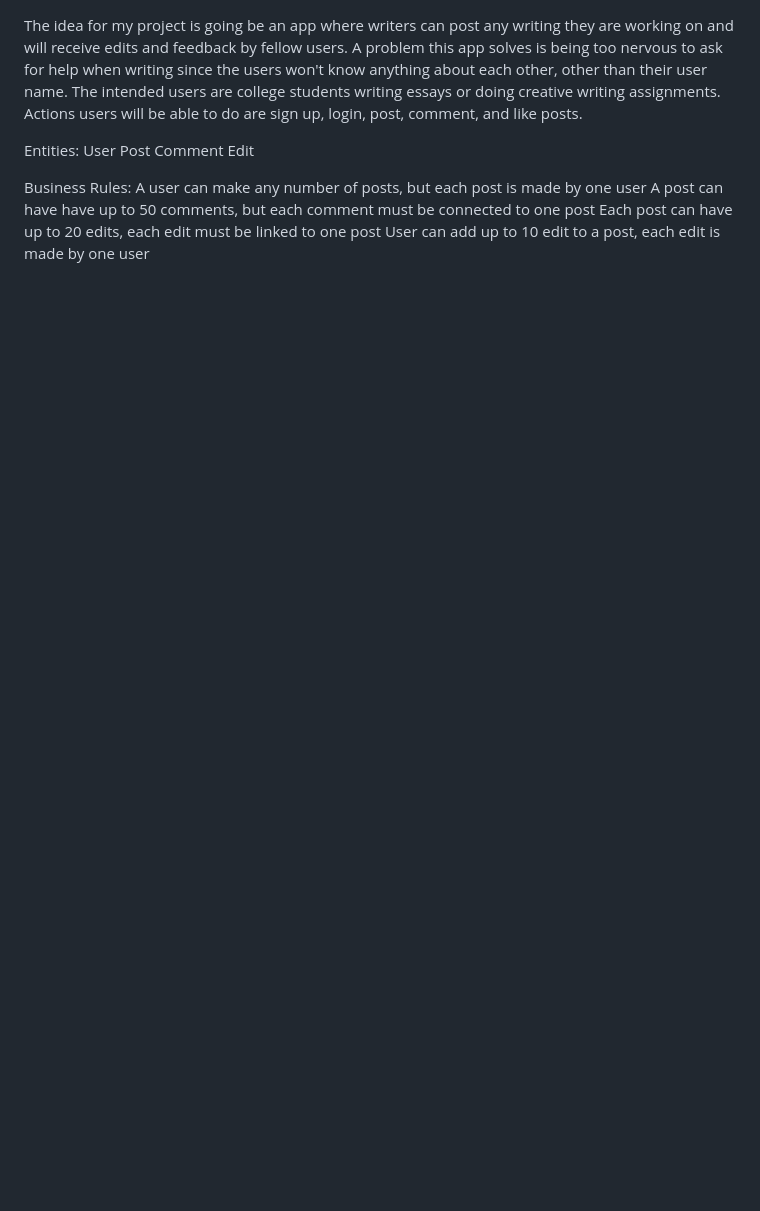
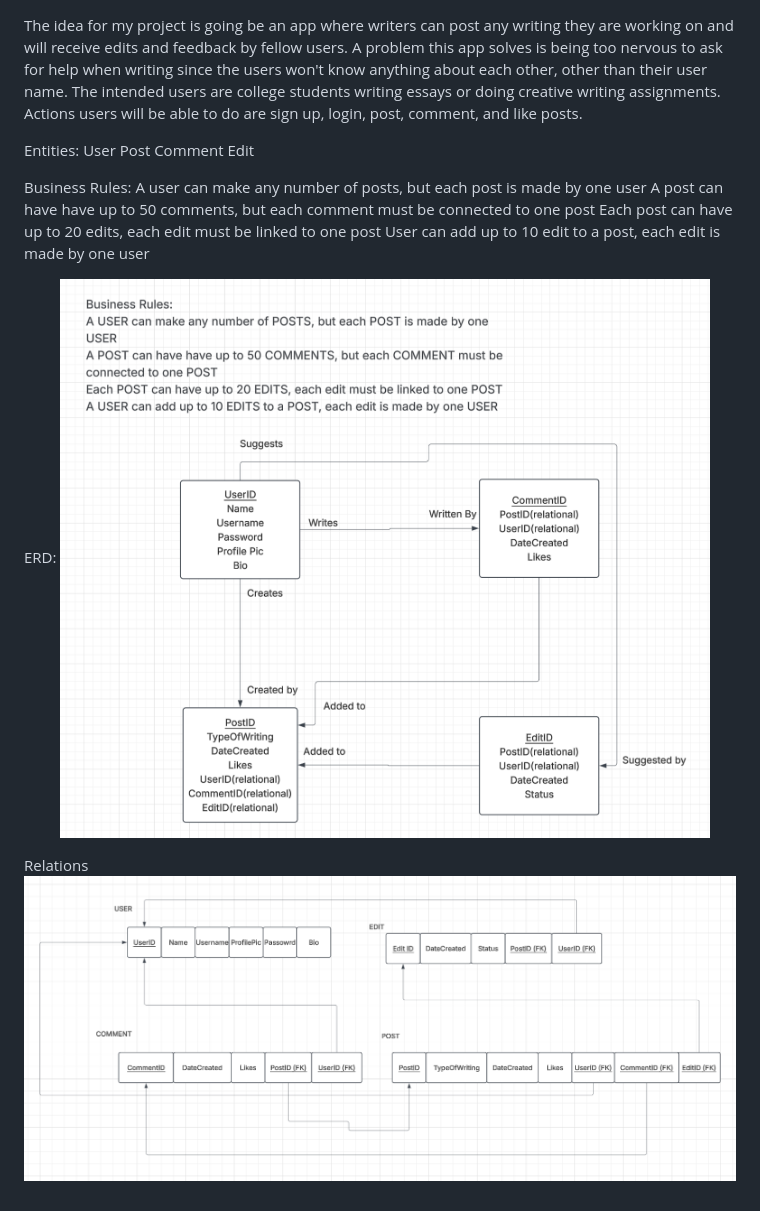
Before and after one commit to descurra/wdbp_writing_website, a Markdown page: README.md, the part around the change. GitHub-like rendering; pictures changed too: images/writing_website_erd.png (added), images/writing_website_relations.png (added); blank space fills up the shorter version.

Commit message:
Adding ERD and relations to README

```diff
--- a/README.md
+++ b/README.md
@@ -11,3 +11,9 @@ Business Rules:
     A post can have have up to 50 comments, but each comment must be connected to one post
      Each post can have up to 20 edits, each edit must be linked to one post
     User can add up to 10 edit to a post, each edit is made by one user
+
+ERD:
+![ERD](images/writing_website_erd.png)
+
+Relations
+![Relations](images/writing_website_relations.png)
```
